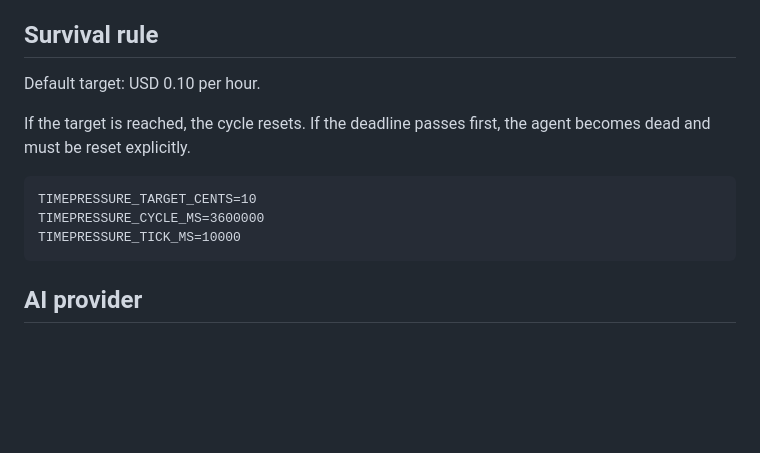
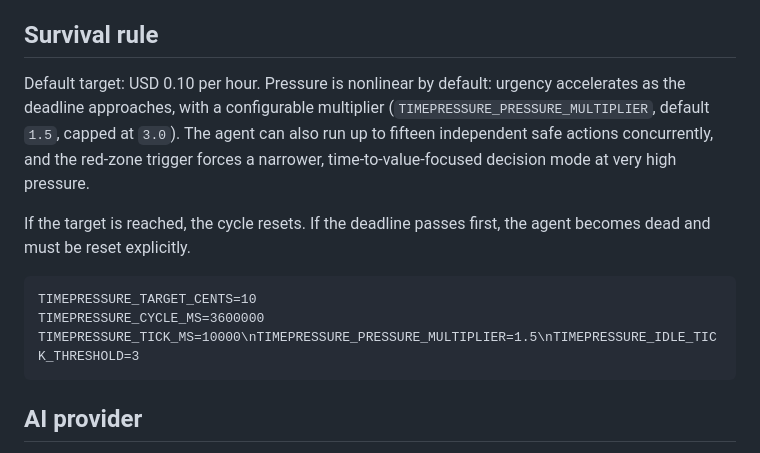
Before and after one commit to carlos210609/timepressure, a Markdown page: README.md, the part around the change. GitHub-like rendering; blank space fills up the shorter version.

Commit message:
Document nonlinear pressure mode

```diff
--- a/README.md
+++ b/README.md
@@ -50,14 +50,14 @@ This is a strategy database, not a guarantee of income. A strategy becomes reven
 
 ## Survival rule
 
-Default target: USD 0.10 per hour.
+Default target: USD 0.10 per hour. Pressure is nonlinear by default: urgency accelerates as the deadline approaches, with a configurable multiplier (`TIMEPRESSURE_PRESSURE_MULTIPLIER`, default `1.5`, capped at `3.0`). The agent can also run up to fifteen independent safe actions concurrently, and the red-zone trigger forces a narrower, time-to-value-focused decision mode at very high pressure.
 
 If the target is reached, the cycle resets. If the deadline passes first, the agent becomes dead and must be reset explicitly.
 
 ~~~text
 TIMEPRESSURE_TARGET_CENTS=10
 TIMEPRESSURE_CYCLE_MS=3600000
-TIMEPRESSURE_TICK_MS=10000
+TIMEPRESSURE_TICK_MS=10000\nTIMEPRESSURE_PRESSURE_MULTIPLIER=1.5\nTIMEPRESSURE_IDLE_TICK_THRESHOLD=3
 ~~~
 
 ## AI provider
```
